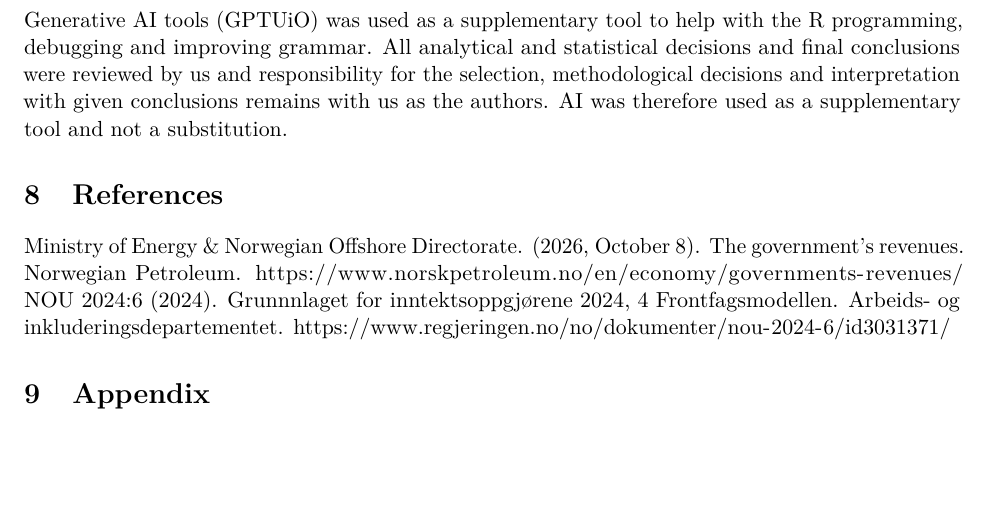
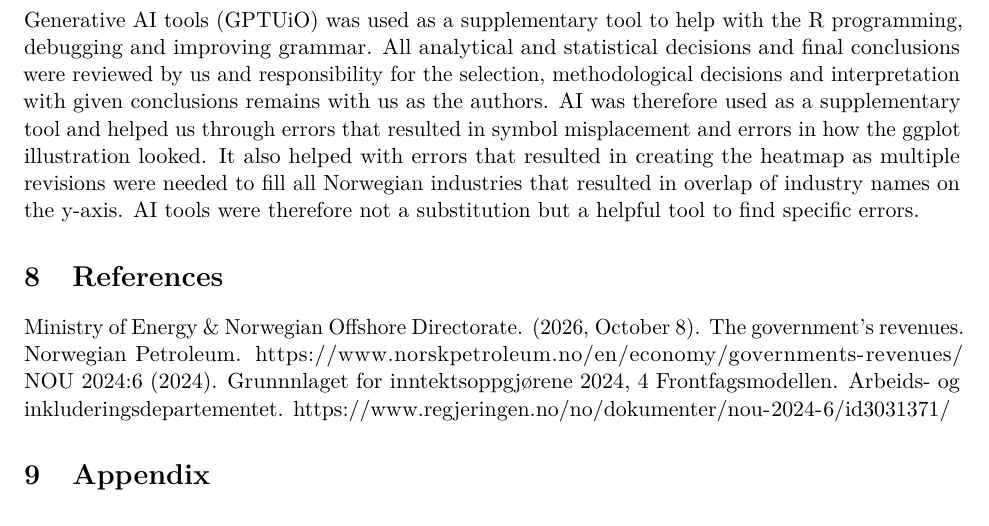
Before and after one commit to Tonystankyy/ECON4170, an R Markdown document (ECON4170.rmd): part of page 10 of 10, cut so that both start at the same text. Rendered offline with R 4.5, knitr and Pandoc, then LaTeX, with nearby package versions; some code elsewhere in the file could not run offline.

Commit message:
Update ECON4170.rmd

```diff
--- a/ECON4170.rmd
+++ b/ECON4170.rmd
@@ -1636,7 +1636,7 @@ The methodological approach involves systematic data acquisition, cleaning, tran
 Overall, our analysis provides a foundation on understanding how wage developments varied across Norwegian industries and regions during the 2014 and 2020 oil-price shocks. Further research would be necessary to assess the statistical significance of any causal effects and its extent on Norway's economy during and after these oil-price shocks.
 
 # Use of AI tools
-Generative AI tools (GPTUiO) was used as a supplementary tool to help with the R programming, debugging and improving grammar. All analytical and statistical decisions and final conclusions were reviewed by us and responsibility for the selection, methodological decisions and interpretation with given conclusions remains with us as the authors. AI was therefore used as a supplementary tool and not a substitution.
+Generative AI tools (GPTUiO) was used as a supplementary tool to help with the R programming, debugging and improving grammar. All analytical and statistical decisions and final conclusions were reviewed by us and responsibility for the selection, methodological decisions and interpretation with given conclusions remains with us as the authors. AI was therefore used as a supplementary tool and helped us through errors that resulted in symbol misplacement and errors in how the ggplot illustration looked.  It also helped with errors that resulted in creating the heatmap as multiple revisions were needed to fill all Norwegian industries that resulted in overlap of industry names on the y-axis. AI tools were therefore not a substitution but a helpful tool to find specific errors.
 
 # References
 Ministry of Energy & Norwegian Offshore Directorate. (2026, October 8). The government's revenues. Norwegian Petroleum. https://www.norskpetroleum.no/en/economy/governments-revenues/
```
